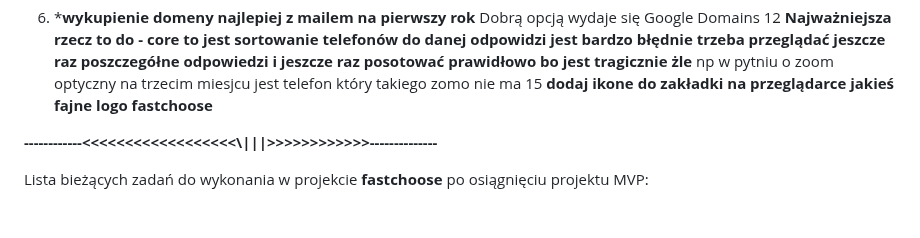
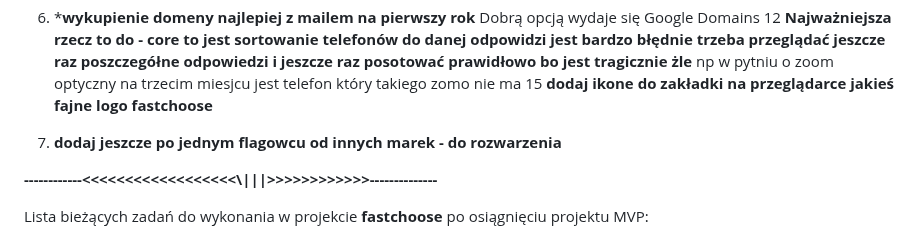
Before and after one commit to RadKru7/fastchoose, a Markdown page: todo.md, the part around the change. GitHub-like rendering; blank space fills up the shorter version.

```diff
--- a/todo.md
+++ b/todo.md
@@ -15,7 +15,7 @@ Lista bieżących zadań do wykonania w projekcie **fastchoose** do osiągnięci
 12 **Najważniejsza rzecz to do - core to jest sortowanie telefonów do danej odpowidzi jest bardzo błędnie trzeba przeglądać jeszcze raz poszczegółne odpowiedzi i jeszcze raz posotować prawidłowo bo jest tragicznie żle**
     np w pytniu o zoom optyczny na trzecim miesjcu jest telefon który takiego zomo nie ma
 15 **dodaj ikone do zakładki na przeglądarce jakieś fajne logo fastchoose**
-
+16. **dodaj jeszcze po jednym flagowcu od innych marek - do rozwarzenia**
 
 
 
```
